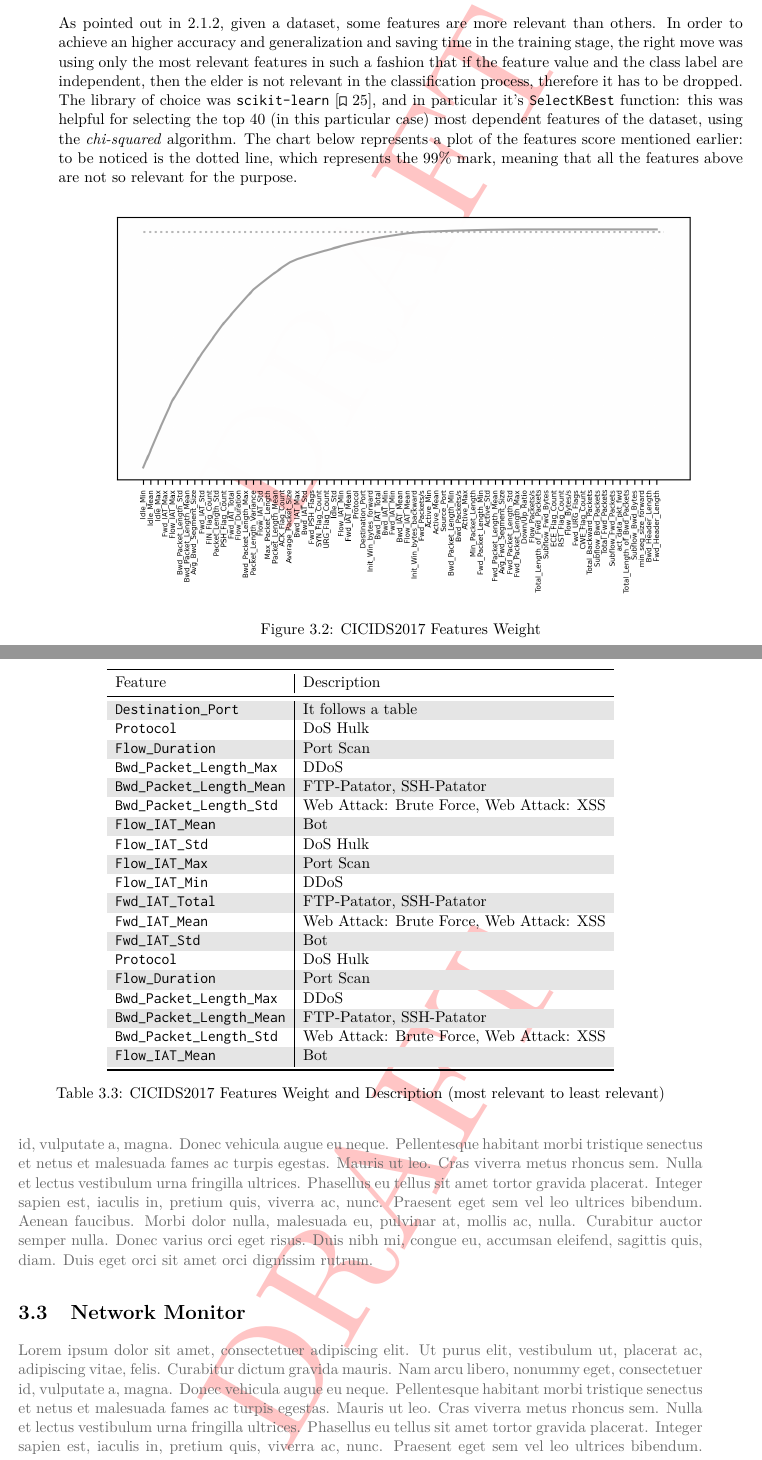
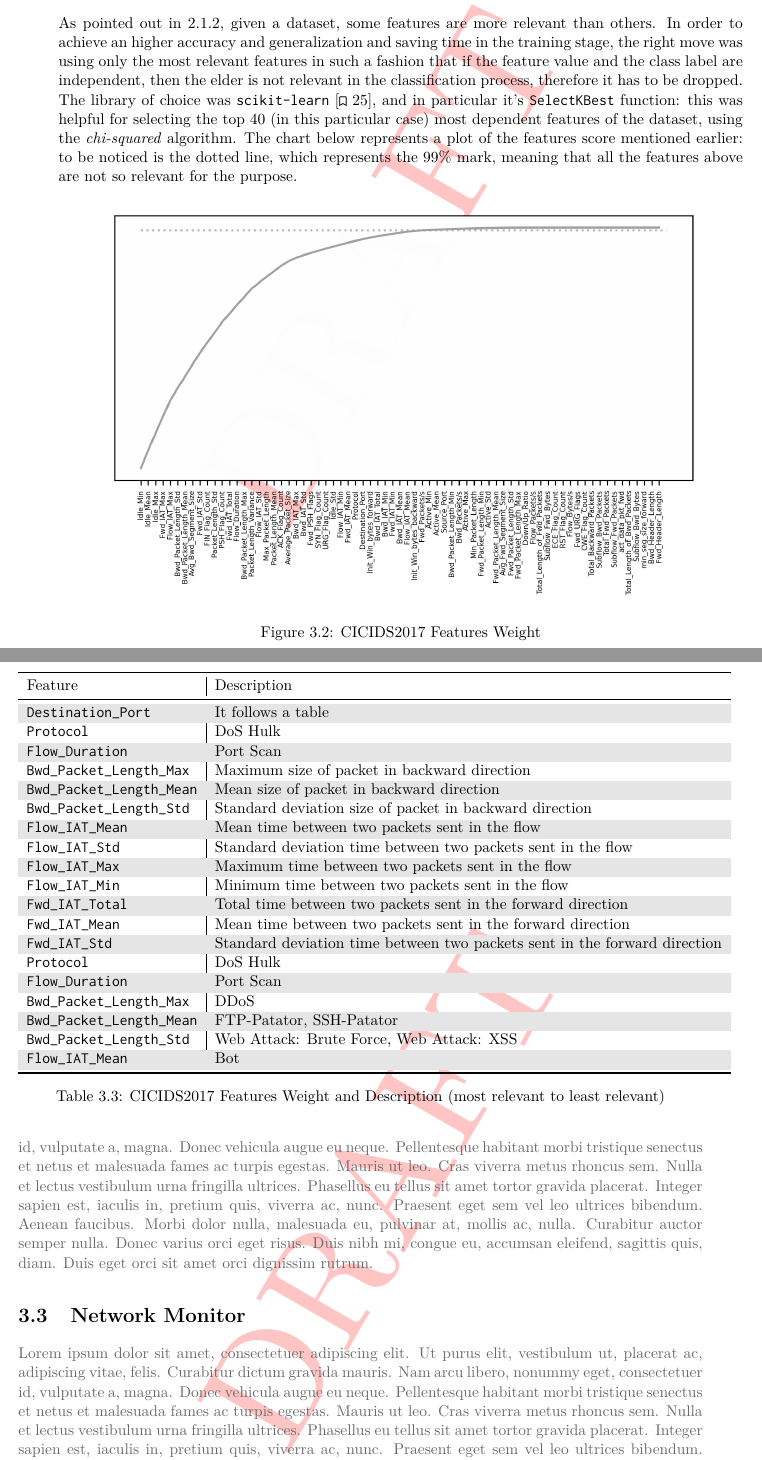
Before and after one commit to GiovanniBaccichet/BachelorThesis, a LaTeX thesis (thesis.tex, which reads assets/chapters/chapter3.tex): two parts of pages 19 and 20 of 44, joined at a grey line, cut so that both start at the same text. Compiled offline with pdfLaTeX.

Commit message:
Relevant features table

```diff
--- a/assets/chapters/chapter3.tex
+++ b/assets/chapters/chapter3.tex
@@ -105,7 +105,7 @@ As pointed out in \ref{subsec:traffic-characterization}, given a dataset, some f
 
 \begin{figure}[h!]
     \centering
-    \includegraphics[scale=0.99]{assets/figures/chapter3/features99.png}
+    \includegraphics[scale=1]{assets/figures/chapter3/features99.png}
     \caption{CICIDS2017 Features Weight}
     \label{fig:features-weight}
 \end{figure}
@@ -121,16 +121,16 @@ As pointed out in \ref{subsec:traffic-characterization}, given a dataset, some f
         \rowcolor{black!10} \texttt{Destination\_Port} & It follows a table  \\
         \texttt{Protocol} & DoS Hulk \\
         \rowcolor{black!10} \texttt{Flow\_Duration} & Port Scan \\
-        \texttt{Bwd\_Packet\_Length\_Max} & DDoS \\
-        \rowcolor{black!10} \texttt{Bwd\_Packet\_Length\_Mean} & FTP-Patator, SSH-Patator \\
-        \texttt{Bwd\_Packet\_Length\_Std} & Web Attack: Brute Force, Web Attack: XSS \\
-        \rowcolor{black!10} \texttt{Flow\_IAT\_Mean} & Bot \\
-        \texttt{Flow\_IAT\_Std} & DoS Hulk \\
-        \rowcolor{black!10} \texttt{Flow\_IAT\_Max} & Port Scan \\
-        \texttt{Flow\_IAT\_Min} & DDoS \\
-        \rowcolor{black!10} \texttt{Fwd\_IAT\_Total} & FTP-Patator, SSH-Patator \\
-        \texttt{Fwd\_IAT\_Mean} & Web Attack: Brute Force, Web Attack: XSS \\
-        \rowcolor{black!10} \texttt{Fwd\_IAT\_Std} & Bot \\
+        \texttt{Bwd\_Packet\_Length\_Max} & Maximum size of packet in backward direction \\
+        \rowcolor{black!10} \texttt{Bwd\_Packet\_Length\_Mean} & Mean size of packet in backward direction \\
+        \texttt{Bwd\_Packet\_Length\_Std} & Standard deviation size of packet in backward direction \\
+        \rowcolor{black!10} \texttt{Flow\_IAT\_Mean} & Mean time between two packets sent in the flow \\
+        \texttt{Flow\_IAT\_Std} & Standard deviation time between two packets sent in the flow \\
+        \rowcolor{black!10} \texttt{Flow\_IAT\_Max} & Maximum time between two packets sent in the flow \\
+        \texttt{Flow\_IAT\_Min} & Minimum time between two packets sent in the flow \\
+        \rowcolor{black!10} \texttt{Fwd\_IAT\_Total} & Total time between two packets sent in the forward direction \\
+        \texttt{Fwd\_IAT\_Mean} & Mean time between two packets sent in the forward direction \\
+        \rowcolor{black!10} \texttt{Fwd\_IAT\_Std} & Standard deviation time between two packets sent in the forward direction \\
         \texttt{Protocol} & DoS Hulk \\
         \rowcolor{black!10} \texttt{Flow\_Duration} & Port Scan \\
         \texttt{Bwd\_Packet\_Length\_Max} & DDoS \\
```
